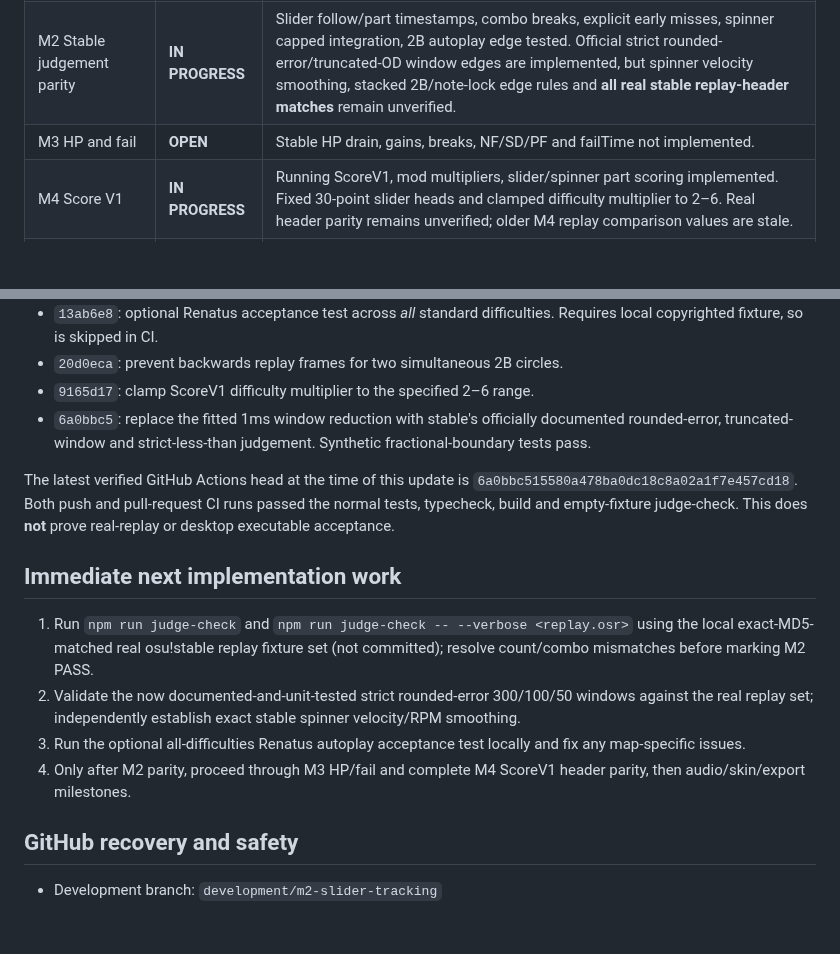
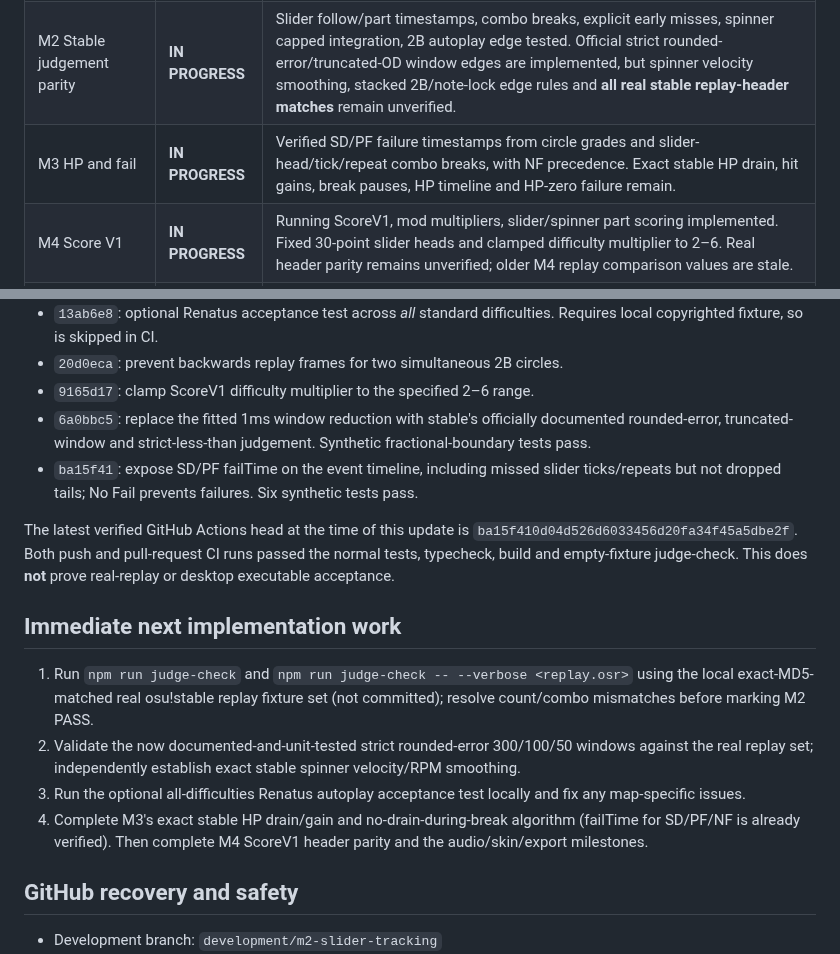
Before and after one commit to jakemcintyre25-stack/OSU-RENDER, a Markdown page: docs/DEVELOPMENT_STATUS.md, 2 parts joined by grey strips. GitHub-like rendering; blank space fills up the shorter version.

Commit message:
docs: track verified M3 failTime implementation and remaining HP work

```diff
--- a/docs/DEVELOPMENT_STATUS.md
+++ b/docs/DEVELOPMENT_STATUS.md
@@ -8,7 +8,7 @@ Updated: 22 October 2026. The 12-milestone specification in `osu-render-chatgpt-
 |---|---|---|
 | M1 Judgement harness | **PASS** | `npm run judge-check`, verbose diagnostics and CI implemented. Empty optional fixtures exit zero. Real replay fixtures stay local. |
 | M2 Stable judgement parity | **IN PROGRESS** | Slider follow/part timestamps, combo breaks, explicit early misses, spinner capped integration, 2B autoplay edge tested. Official strict rounded-error/truncated-OD window edges are implemented, but spinner velocity smoothing, stacked 2B/note-lock edge rules and **all real stable replay-header matches** remain unverified. |
-| M3 HP and fail | **OPEN** | Stable HP drain, gains, breaks, NF/SD/PF and failTime not implemented. |
+| M3 HP and fail | **IN PROGRESS** | Verified SD/PF failure timestamps from circle grades and slider-head/tick/repeat combo breaks, with NF precedence. Exact stable HP drain, hit gains, break pauses, HP timeline and HP-zero failure remain. |
 | M4 Score V1 | **IN PROGRESS** | Running ScoreV1, mod multipliers, slider/spinner part scoring implemented. Fixed 30-point slider heads and clamped difficulty multiplier to 2–6. Real header parity remains unverified; older M4 replay comparison values are stale. |
 | M5 Audio timing and hitsounds | **OPEN** | Base Web Audio master clock exists, but map/user offset, hitsounds and pitch-preserving DT/HT still required. |
 | M6 Default skin and visual parity | **OPEN** | Basic Pixi renderer exists; sprite parity, shader, HUD, FL and effects remain. |
@@ -29,15 +29,16 @@ Updated: 22 October 2026. The 12-milestone specification in `osu-render-chatgpt-
 - `20d0eca`: prevent backwards replay frames for two simultaneous 2B circles.
 - `9165d17`: clamp ScoreV1 difficulty multiplier to the specified 2–6 range.
 - `6a0bbc5`: replace the fitted 1ms window reduction with stable's officially documented rounded-error, truncated-window and strict-less-than judgement. Synthetic fractional-boundary tests pass.
+- `ba15f41`: expose SD/PF failTime on the event timeline, including missed slider ticks/repeats but not dropped tails; No Fail prevents failures. Six synthetic tests pass.
 
-The latest verified GitHub Actions head at the time of this update is `6a0bbc515580a478ba0dc18c8a02a1f7e457cd18`. Both push and pull-request CI runs passed the normal tests, typecheck, build and empty-fixture judge-check. This does **not** prove real-replay or desktop executable acceptance.
+The latest verified GitHub Actions head at the time of this update is `ba15f410d04d526d6033456d20fa34f45a5dbe2f`. Both push and pull-request CI runs passed the normal tests, typecheck, build and empty-fixture judge-check. This does **not** prove real-replay or desktop executable acceptance.
 
 ## Immediate next implementation work
 
 1. Run `npm run judge-check` and `npm run judge-check -- --verbose <replay.osr>` using the local exact-MD5-matched real osu!stable replay fixture set (not committed); resolve count/combo mismatches before marking M2 PASS.
 2. Validate the now documented-and-unit-tested strict rounded-error 300/100/50 windows against the real replay set; independently establish exact stable spinner velocity/RPM smoothing.
 3. Run the optional all-difficulties Renatus autoplay acceptance test locally and fix any map-specific issues.
-4. Only after M2 parity, proceed through M3 HP/fail and complete M4 ScoreV1 header parity, then audio/skin/export milestones.
+4. Complete M3's exact stable HP drain/gain and no-drain-during-break algorithm (failTime for SD/PF/NF is already verified). Then complete M4 ScoreV1 header parity and the audio/skin/export milestones.
 
 ## GitHub recovery and safety
 
```
